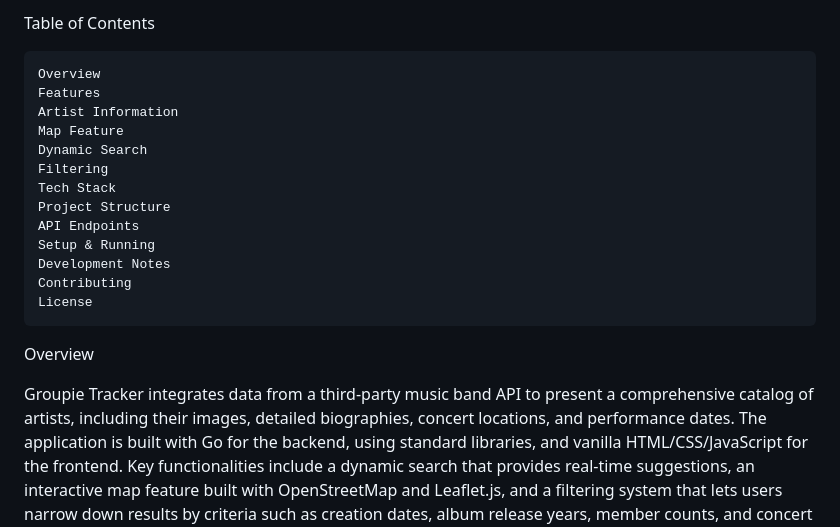
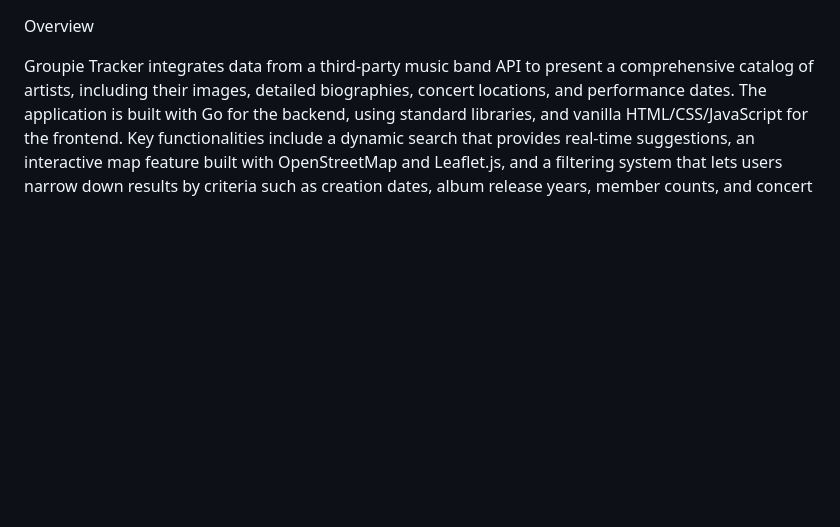
Before and after one commit to Br0m0r/Groupie-tracker, a Markdown page: Readme.md, the part around the change. Rendered like a GitHub page; blank space fills up the shorter version.

```diff
--- a/Readme.md
+++ b/Readme.md
@@ -1,19 +1,3 @@
-Table of Contents
-
-    Overview
-    Features
-    Artist Information
-    Map Feature
-    Dynamic Search
-    Filtering
-    Tech Stack
-    Project Structure
-    API Endpoints
-    Setup & Running
-    Development Notes
-    Contributing
-    License
-
 Overview
 
 Groupie Tracker integrates data from a third-party music band API to present a comprehensive catalog of artists, including their images, detailed biographies, concert locations, and performance dates. The application is built with Go for the backend, using standard libraries, and vanilla HTML/CSS/JavaScript for the frontend. Key functionalities include a dynamic search that provides real-time suggestions, an interactive map feature built with OpenStreetMap and Leaflet.js, and a filtering system that lets users narrow down results by criteria such as creation dates, album release years, member counts, and concert locations.
```
